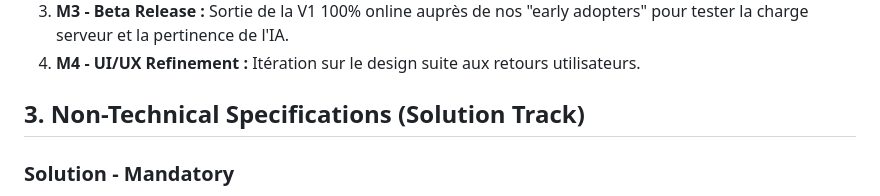
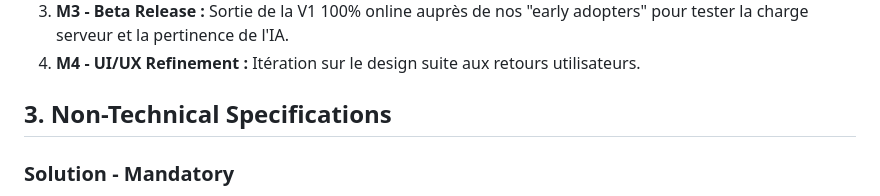
Before and after one commit to Eip-LiftUp/LiftUp-EIP, a Markdown page: docs/INNOVATION_TRACK_ACTION_PLAN.md, the part around the change. Rendered like a GitHub page.

Commit message:
[DOC] Update Non-Technical Specifications section
Removed 'Solution Track' header and adjusted section formatting.

```diff
--- a/docs/INNOVATION_TRACK_ACTION_PLAN.md
+++ b/docs/INNOVATION_TRACK_ACTION_PLAN.md
@@ -24,7 +24,7 @@ LiftUp est une application mobile intelligente de coaching en musculation. Le pr
 3. **M3 - Beta Release :** Sortie de la V1 100% online auprès de nos "early adopters" pour tester la charge serveur et la pertinence de l'IA.
 4. **M4 - UI/UX Refinement :** Itération sur le design suite aux retours utilisateurs.
 
-## 3. Non-Technical Specifications (Solution Track)
+## 3. Non-Technical Specifications
 
 ### Solution - Mandatory
 1. **Develop and retain a user community :**
```
